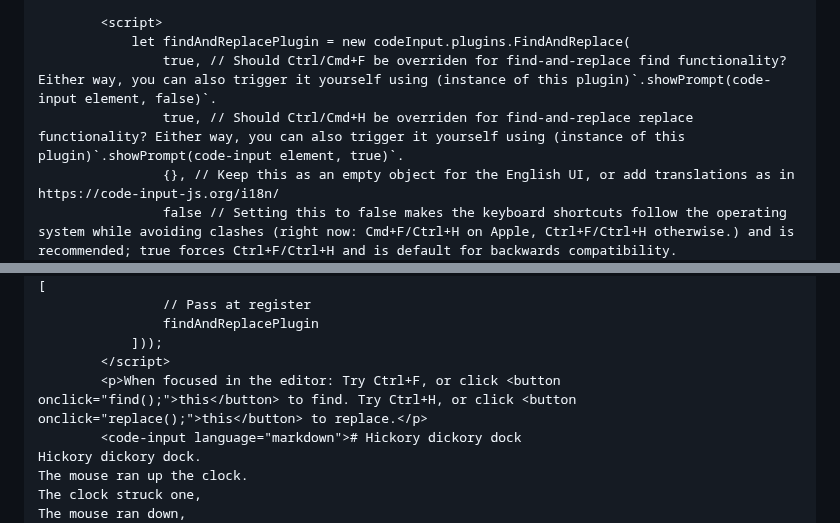
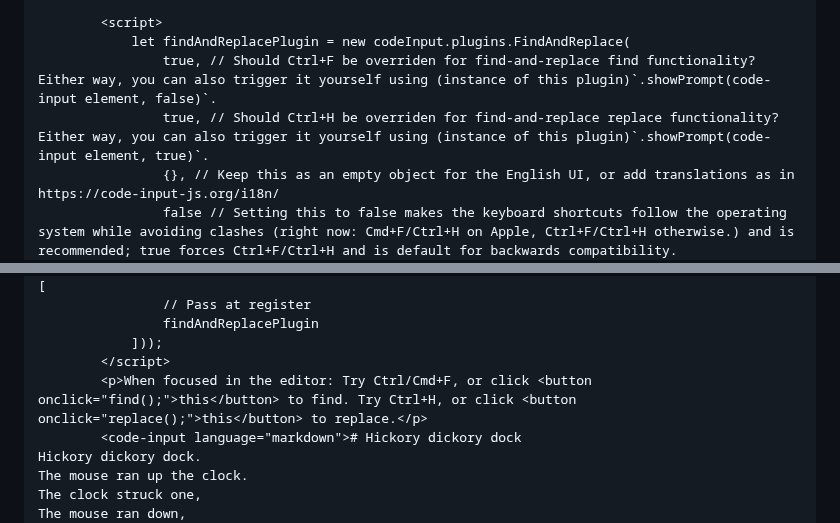
Before and after one commit to WebCoder49/code-input, a Markdown page: docs/plugins/_index.md, 2 parts joined by grey strips. Drawn GitHub-style.

Commit message:
Clarify find and replace uses Ctrl/Cmd+F but only Ctrl+H in plugin demo

```diff
--- a/docs/plugins/_index.md
+++ b/docs/plugins/_index.md
@@ -144,8 +144,8 @@ Right now, you can only add one plugin of each type (e.g. one SelectTokenCallbac
 
         <script>
             let findAndReplacePlugin = new codeInput.plugins.FindAndReplace(
-                true, // Should Ctrl/Cmd+F be overriden for find-and-replace find functionality? Either way, you can also trigger it yourself using (instance of this plugin)`.showPrompt(code-input element, false)`.
-                true, // Should Ctrl/Cmd+H be overriden for find-and-replace replace functionality? Either way, you can also trigger it yourself using (instance of this plugin)`.showPrompt(code-input element, true)`.
+                true, // Should Ctrl+F be overriden for find-and-replace find functionality? Either way, you can also trigger it yourself using (instance of this plugin)`.showPrompt(code-input element, false)`.
+                true, // Should Ctrl+H be overriden for find-and-replace replace functionality? Either way, you can also trigger it yourself using (instance of this plugin)`.showPrompt(code-input element, true)`.
                 {}, // Keep this as an empty object for the English UI, or add translations as in https://code-input-js.org/i18n/
                 false // Setting this to false makes the keyboard shortcuts follow the operating system while avoiding clashes (right now: Cmd+F/Ctrl+H on Apple, Ctrl+F/Ctrl+H otherwise.) and is recommended; true forces Ctrl+F/Ctrl+H and is default for backwards compatibility.
             );
@@ -161,7 +161,7 @@ Right now, you can only add one plugin of each type (e.g. one SelectTokenCallbac
                 findAndReplacePlugin
             ]));
         </script>
-        <p>When focused in the editor: Try Ctrl+F, or click <button onclick="find();">this</button> to find. Try Ctrl+H, or click <button onclick="replace();">this</button> to replace.</p>
+        <p>When focused in the editor: Try Ctrl/Cmd+F, or click <button onclick="find();">this</button> to find. Try Ctrl+H, or click <button onclick="replace();">this</button> to replace.</p>
         <code-input language="markdown"># Hickory dickory dock
 Hickory dickory dock.
 The mouse ran up the clock.
```
